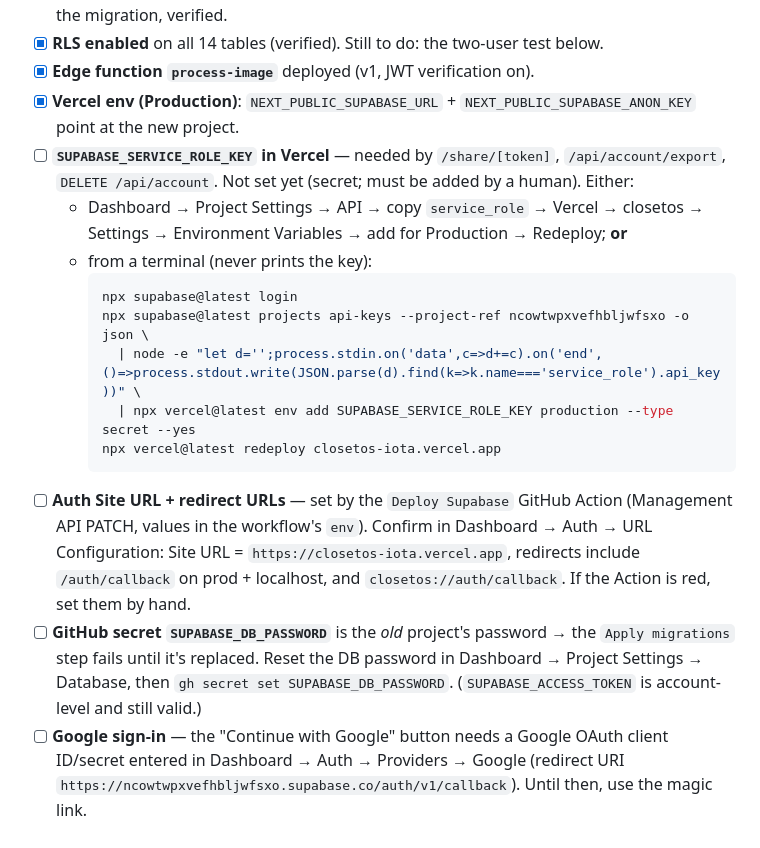
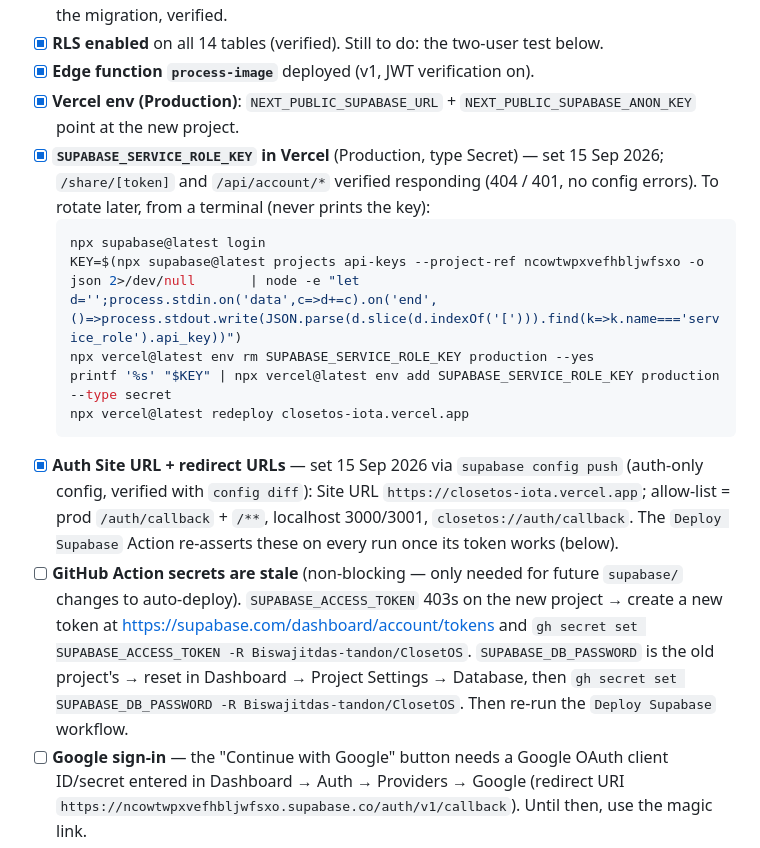
Before and after one commit to Biswajitdas-tandon/ClosetOS, a Markdown page: LAUNCH.md, the part around the change. Rendered like a GitHub page.

Commit message:
LAUNCH: service-role key + auth URLs done; CI secrets marked non-blocking
Co-Authored-By: Claude Opus 5 <noreply@anthropic.com>

````diff
--- a/LAUNCH.md
+++ b/LAUNCH.md
@@ -17,18 +17,16 @@ Dashboard: https://supabase.com/dashboard/project/ncowtwpxvefhbljwfsxo
 - [x] **RLS enabled** on all 14 tables (verified). Still to do: the two-user test below.
 - [x] **Edge function `process-image`** deployed (v1, JWT verification on).
 - [x] **Vercel env (Production)**: `NEXT_PUBLIC_SUPABASE_URL` + `NEXT_PUBLIC_SUPABASE_ANON_KEY` point at the new project.
-- [ ] **`SUPABASE_SERVICE_ROLE_KEY` in Vercel** — needed by `/share/[token]`, `/api/account/export`, `DELETE /api/account`. Not set yet (secret; must be added by a human). Either:
-  - Dashboard → Project Settings → API → copy `service_role` → Vercel → closetos → Settings → Environment Variables → add for Production → Redeploy; **or**
-  - from a terminal (never prints the key):
+- [x] **`SUPABASE_SERVICE_ROLE_KEY` in Vercel** (Production, type Secret) — set 15 Sep 2026; `/share/[token]` and `/api/account/*` verified responding (404 / 401, no config errors). To rotate later, from a terminal (never prints the key):
     ```bash
     npx supabase@latest login
-    npx supabase@latest projects api-keys --project-ref ncowtwpxvefhbljwfsxo -o json \
-      | node -e "let d='';process.stdin.on('data',c=>d+=c).on('end',()=>process.stdout.write(JSON.parse(d).find(k=>k.name==='service_role').api_key))" \
-      | npx vercel@latest env add SUPABASE_SERVICE_ROLE_KEY production --type secret --yes
+    KEY=$(npx supabase@latest projects api-keys --project-ref ncowtwpxvefhbljwfsxo -o json 2>/dev/null       | node -e "let d='';process.stdin.on('data',c=>d+=c).on('end',()=>process.stdout.write(JSON.parse(d.slice(d.indexOf('['))).find(k=>k.name==='service_role').api_key))")
+    npx vercel@latest env rm SUPABASE_SERVICE_ROLE_KEY production --yes
+    printf '%s' "$KEY" | npx vercel@latest env add SUPABASE_SERVICE_ROLE_KEY production --type secret
     npx vercel@latest redeploy closetos-iota.vercel.app
     ```
-- [ ] **Auth Site URL + redirect URLs** — set by the `Deploy Supabase` GitHub Action (Management API PATCH, values in the workflow's `env`). Confirm in Dashboard → Auth → URL Configuration: Site URL = `https://closetos-iota.vercel.app`, redirects include `/auth/callback` on prod + localhost, and `closetos://auth/callback`. If the Action is red, set them by hand.
-- [ ] **GitHub secret `SUPABASE_DB_PASSWORD`** is the *old* project's password → the `Apply migrations` step fails until it's replaced. Reset the DB password in Dashboard → Project Settings → Database, then `gh secret set SUPABASE_DB_PASSWORD`. (`SUPABASE_ACCESS_TOKEN` is account-level and still valid.)
+- [x] **Auth Site URL + redirect URLs** — set 15 Sep 2026 via `supabase config push` (auth-only config, verified with `config diff`): Site URL `https://closetos-iota.vercel.app`; allow-list = prod `/auth/callback` + `/**`, localhost 3000/3001, `closetos://auth/callback`. The `Deploy Supabase` Action re-asserts these on every run once its token works (below).
+- [ ] **GitHub Action secrets are stale** (non-blocking — only needed for future `supabase/` changes to auto-deploy). `SUPABASE_ACCESS_TOKEN` 403s on the new project → create a new token at https://supabase.com/dashboard/account/tokens and `gh secret set SUPABASE_ACCESS_TOKEN -R Biswajitdas-tandon/ClosetOS`. `SUPABASE_DB_PASSWORD` is the old project's → reset in Dashboard → Project Settings → Database, then `gh secret set SUPABASE_DB_PASSWORD -R Biswajitdas-tandon/ClosetOS`. Then re-run the `Deploy Supabase` workflow.
 - [ ] **Google sign-in** — the "Continue with Google" button needs a Google OAuth client ID/secret entered in Dashboard → Auth → Providers → Google (redirect URI `https://ncowtwpxvefhbljwfsxo.supabase.co/auth/v1/callback`). Until then, use the magic link.
 - [ ] **Magic-link email volume** — Supabase's built-in SMTP is capped at a handful of emails/hour. For real users, wire a custom SMTP (Resend/Postmark) in Dashboard → Auth → SMTP Settings.
 - [ ] **RLS test** — sign in as user A and user B in two private windows; confirm A's `/library` doesn't show B's items.
````
